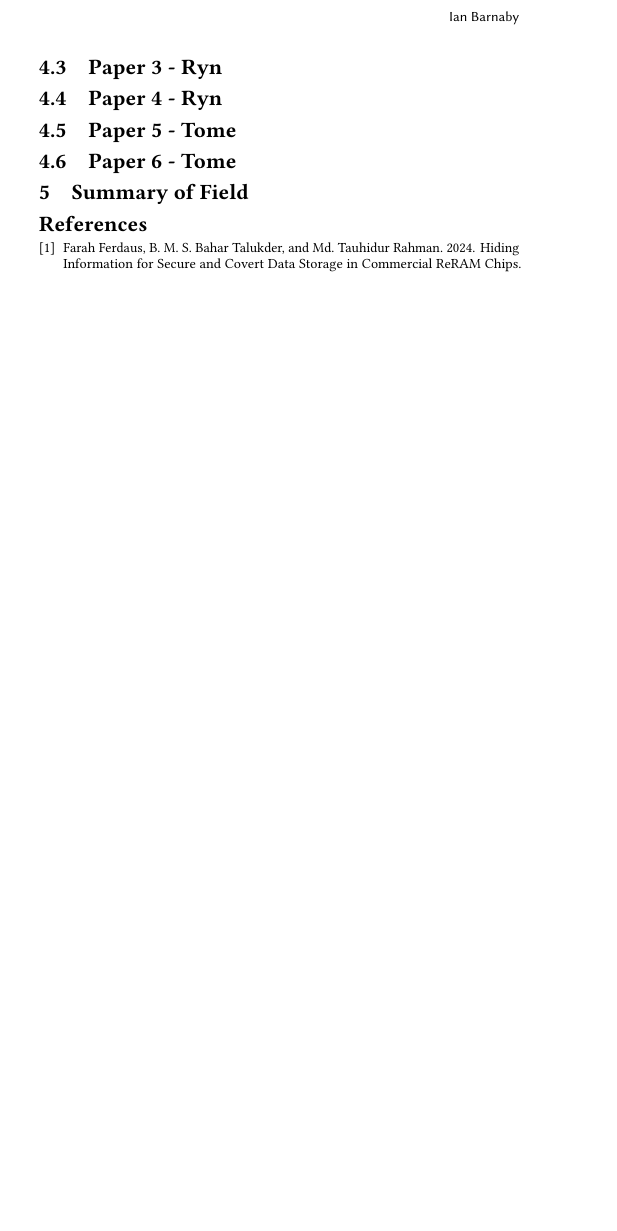
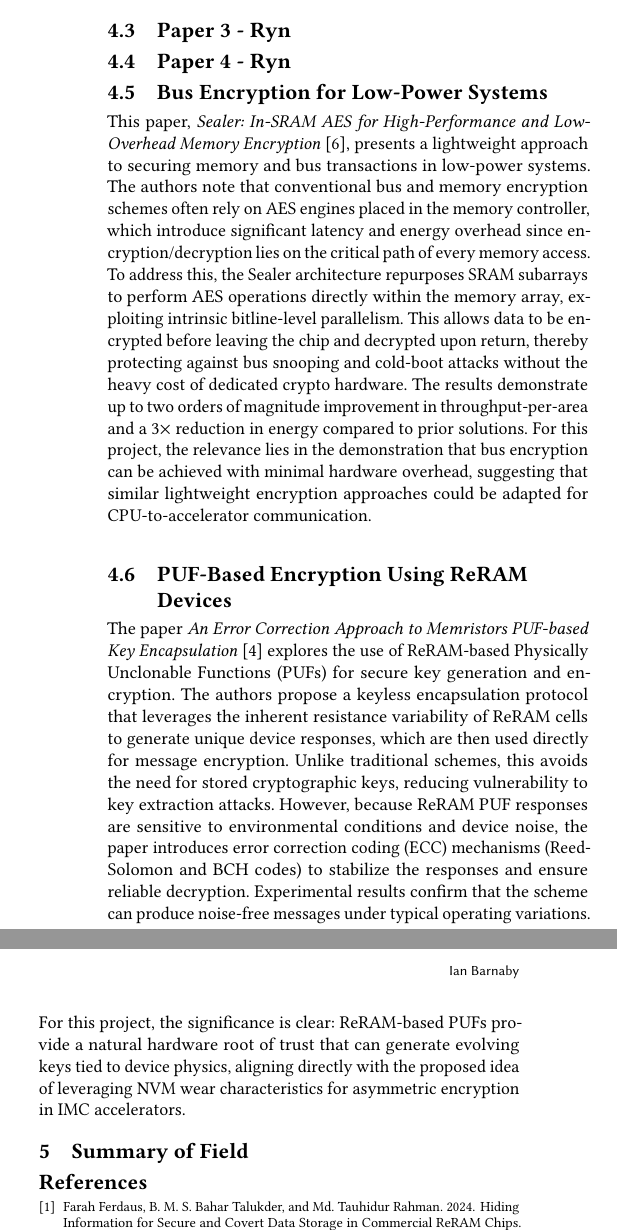
Before and after one commit to iantsb/secure-comp-arch_class-project, a LaTeX paper (literature_review/main.tex): part of one column of page 2 of 2 before the commit and two parts of the columns of page 2 of 2 after it, the two joined at a grey line, cut so that both start at the same text, the shorter picture padded with empty space. Compiled offline with pdfLaTeX.

Commit message:
Tome Lit Review

```diff
--- a/literature_review/main.tex
+++ b/literature_review/main.tex
@@ -91,9 +91,29 @@ is unlikely work.
 
 \subsection{Paper 4 - Ryn }
 
-\subsection{Paper 5 - Tome}
+\subsection{Bus Encryption for Low-Power Systems}
+This paper, \textit{Sealer: In-SRAM AES for High-Performance and Low-Overhead Memory Encryption} \cite{Sealer}, presents a lightweight
+approach to securing memory and bus transactions in low-power systems. The authors note that conventional bus and memory encryption
+schemes often rely on AES engines placed in the memory controller, which introduce significant latency and energy overhead since
+encryption/decryption lies on the critical path of every memory access. To address this, the Sealer architecture repurposes SRAM
+subarrays to perform AES operations directly within the memory array, exploiting intrinsic bitline-level parallelism. This allows
+data to be encrypted before leaving the chip and decrypted upon return, thereby protecting against bus snooping and cold-boot attacks
+without the heavy cost of dedicated crypto hardware. The results demonstrate up to two orders of magnitude improvement in throughput-per-area
+and a 3$\times$ reduction in energy compared to prior solutions. For this project, the relevance lies in the demonstration that
+bus encryption can be achieved with minimal hardware overhead, suggesting that similar lightweight encryption approaches
+could be adapted for CPU-to-accelerator communication.
 
-\subsection{Paper 6 - Tome}
+\subsection{PUF-Based Encryption Using ReRAM Devices}
+The paper \textit{An Error Correction Approach to Memristors PUF-based Key Encapsulation} \cite{ReRAM_PUF} explores the use of
+ReRAM-based Physically Unclonable Functions (PUFs) for secure key generation and encryption. The authors propose a keyless
+encapsulation protocol that leverages the inherent resistance variability of ReRAM cells to generate unique device responses,
+which are then used directly for message encryption. Unlike traditional schemes, this avoids the need for stored cryptographic
+keys, reducing vulnerability to key extraction attacks. However, because ReRAM PUF responses are sensitive to environmental
+conditions and device noise, the paper introduces error correction coding (ECC) mechanisms (Reed-Solomon and BCH codes) to
+stabilize the responses and ensure reliable decryption. Experimental results confirm that the scheme can produce noise-free
+messages under typical operating variations. For this project, the significance is clear: ReRAM-based PUFs provide a natural
+hardware root of trust that can generate evolving keys tied to device physics, aligning directly with the proposed idea of
+leveraging NVM wear characteristics for asymmetric encryption in IMC accelerators.
 
 \section{Summary of Field}
 \begin{comment}
```
Also changed, not shown: literature_review/main.bib (+18 -0 lines).
